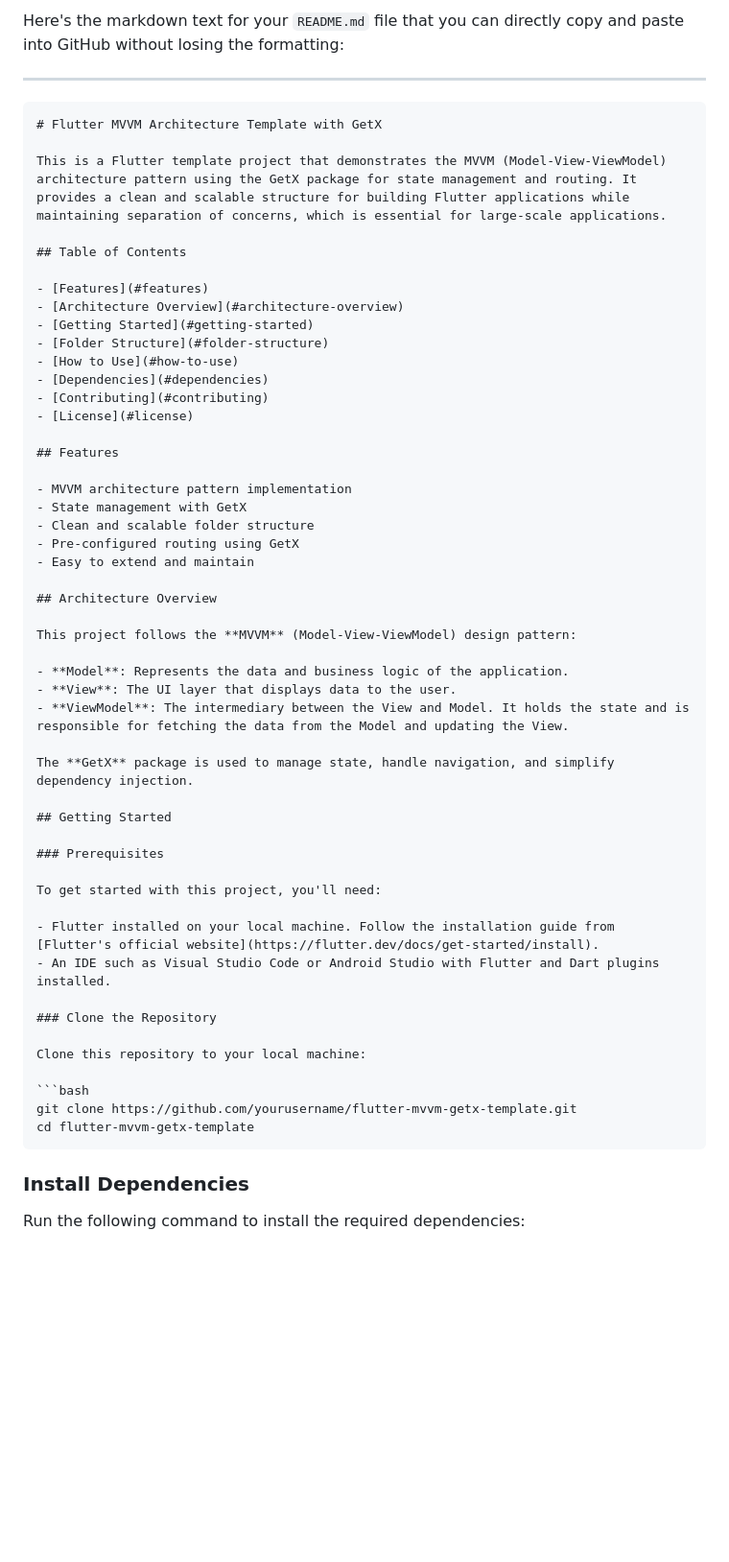
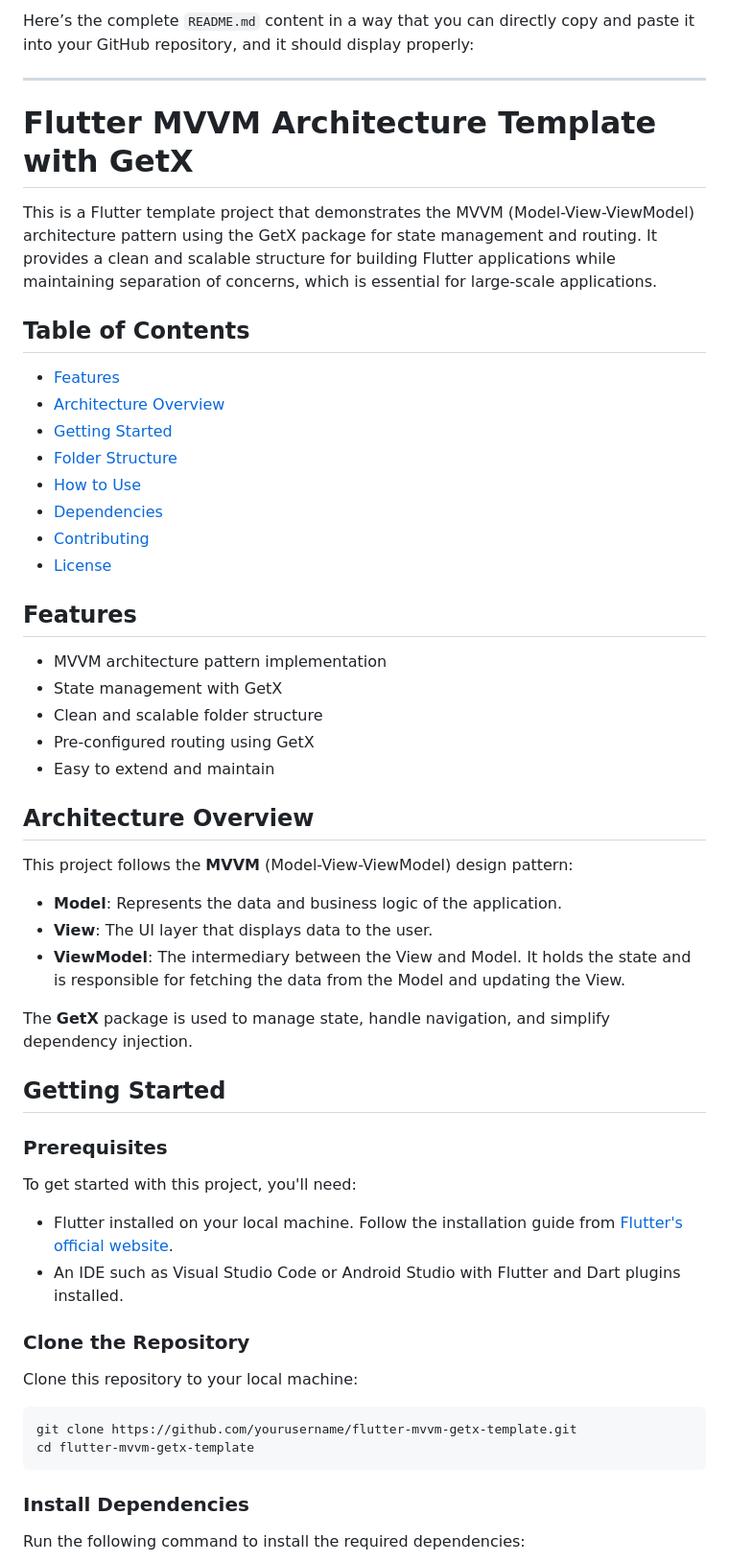
Before and after one commit to nahidhasan-devx/GETX-MVVM-Acrchitecture-FLUTTER, a Markdown page: README.md, the part around one of its changes. Shown at 96% size. Drawn GitHub-style; blank space fills up the shorter version.

`````diff
--- a/README.md
+++ b/README.md
@@ -1,38 +1,37 @@
-Here's the markdown text for your `README.md` file that you can directly copy and paste into GitHub without losing the formatting:
+Here’s the complete `README.md` content in a way that you can directly copy and paste it into your GitHub repository, and it should display properly:
 
 ---
 
-````markdown
 # Flutter MVVM Architecture Template with GetX
 
 This is a Flutter template project that demonstrates the MVVM (Model-View-ViewModel) architecture pattern using the GetX package for state management and routing. It provides a clean and scalable structure for building Flutter applications while maintaining separation of concerns, which is essential for large-scale applications.
 
 ## Table of Contents
 
-- [Features](#features)
-- [Architecture Overview](#architecture-overview)
-- [Getting Started](#getting-started)
-- [Folder Structure](#folder-structure)
-- [How to Use](#how-to-use)
-- [Dependencies](#dependencies)
-- [Contributing](#contributing)
-- [License](#license)
+* [Features](#features)
+* [Architecture Overview](#architecture-overview)
+* [Getting Started](#getting-started)
+* [Folder Structure](#folder-structure)
+* [How to Use](#how-to-use)
+* [Dependencies](#dependencies)
+* [Contributing](#contributing)
+* [License](#license)
 
 ## Features
 
-- MVVM architecture pattern implementation
-- State management with GetX
-- Clean and scalable folder structure
-- Pre-configured routing using GetX
-- Easy to extend and maintain
+* MVVM architecture pattern implementation
+* State management with GetX
+* Clean and scalable folder structure
+* Pre-configured routing using GetX
+* Easy to extend and maintain
 
 ## Architecture Overview
 
 This project follows the **MVVM** (Model-View-ViewModel) design pattern:
 
-- **Model**: Represents the data and business logic of the application.
-- **View**: The UI layer that displays data to the user.
-- **ViewModel**: The intermediary between the View and Model. It holds the state and is responsible for fetching the data from the Model and updating the View.
+* **Model**: Represents the data and business logic of the application.
+* **View**: The UI layer that displays data to the user.
+* **ViewModel**: The intermediary between the View and Model. It holds the state and is responsible for fetching the data from the Model and updating the View.
 
 The **GetX** package is used to manage state, handle navigation, and simplify dependency injection.
 
@@ -42,8 +41,8 @@ The **GetX** package is used to manage state, handle navigation, and simplify de
 
 To get started with this project, you'll need:
 
-- Flutter installed on your local machine. Follow the installation guide from [Flutter's official website](https://flutter.dev/docs/get-started/install).
-- An IDE such as Visual Studio Code or Android Studio with Flutter and Dart plugins installed.
+* Flutter installed on your local machine. Follow the installation guide from [Flutter's official website](https://flutter.dev/docs/get-started/install).
+* An IDE such as Visual Studio Code or Android Studio with Flutter and Dart plugins installed.
 
 ### Clone the Repository
 
@@ -52,7 +51,7 @@ Clone this repository to your local machine:
 ```bash
 git clone https://github.com/yourusername/flutter-mvvm-getx-template.git
 cd flutter-mvvm-getx-template
-````
+```
 
 ### Install Dependencies
 
`````
Also changed, not shown: other parts of README.md (+3 -10 lines).
